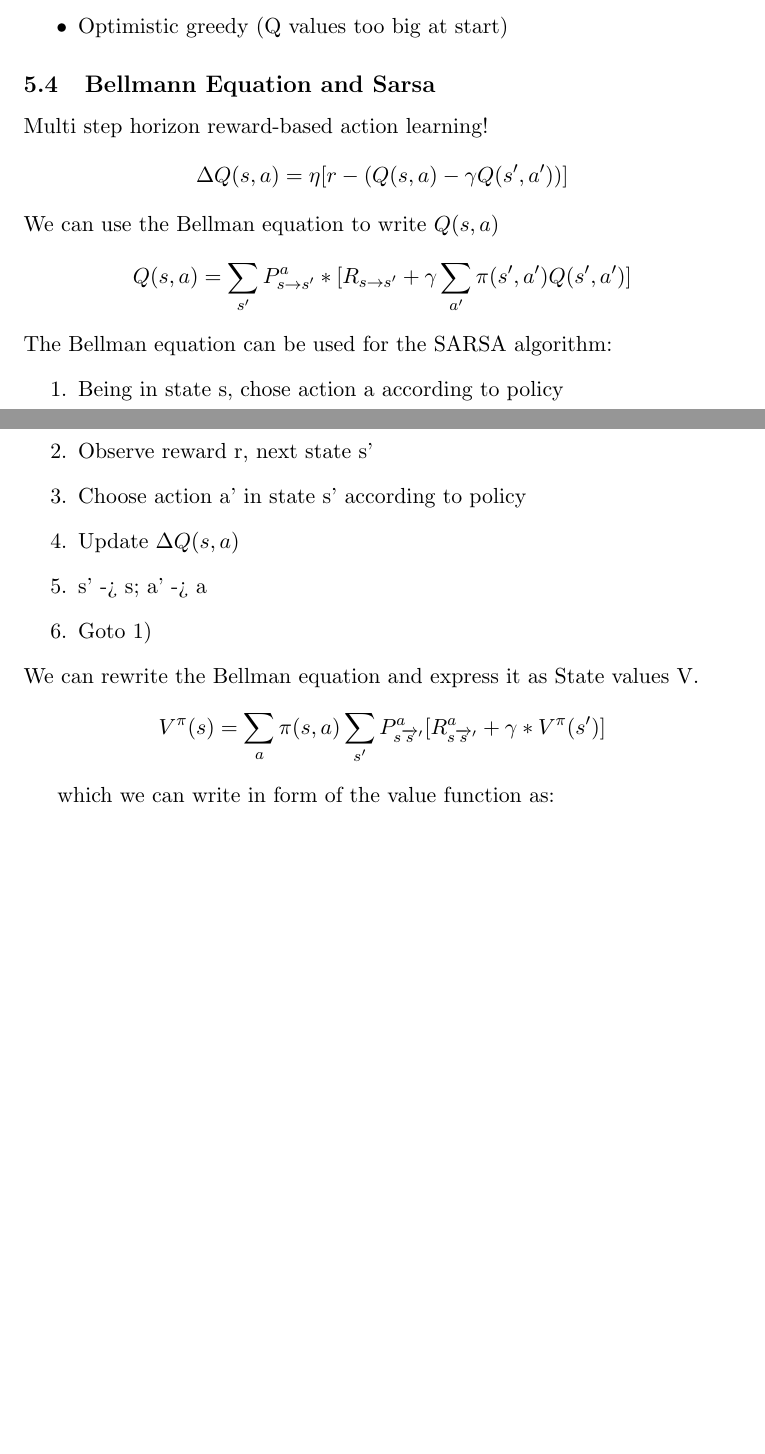
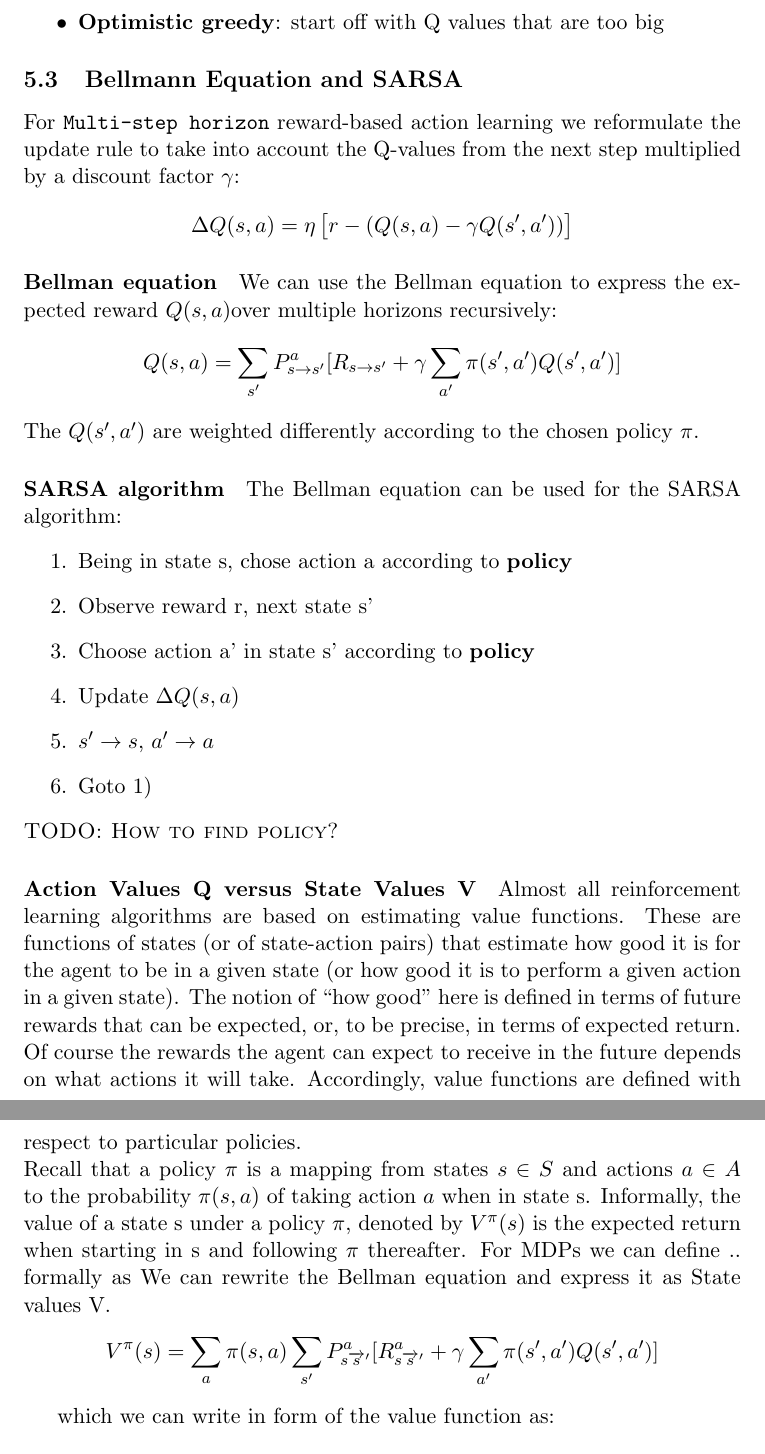
Before and after one commit to f4bD3v/urlnn-notes, a LaTeX document (tex/summary.tex): two parts of pages 15 and 16 of 19 before the commit and two parts of pages 16 and 17 of 20 after it, joined at a grey line, cut at the place of the change, the shorter picture padded with empty space. Compiled offline with pdfLaTeX.

Commit message:
reinforcement learning, ICA updated

```diff
--- a/tex/summary.tex
+++ b/tex/summary.tex
@@ -5,6 +5,7 @@
 
 \DeclareMathOperator{\E}{\mathbb{E}}
 \newcommand\abs[1]{\left|#1\right|}
+\newcommand{\vectornorm}[1]{\left\|#1\right\|}
 
 \title{Unsupervised Learning in Neural Networks\\\Huge \textsc{Lecture Notes}}
 \author{Contributors: Fabian Brix, Renato Kempter}
@@ -302,2 +326,0 @@ There are different strategies:
-	\item Softmax strategy $P(a') = \frac{exp{[\beta Q(a')]}}{\sum_a exp{[\beta Q(a)]}}$
-	\item Optimistic greedy (Q values too big at start)
@@ -304,26 +333,39 @@ There are different strategies:
+	\item \textbf{Optimistic greedy}: start off with Q values that are too big
 \end{itemize}
 
-\subsection{Bellmann Equation and Sarsa}
-Multi step horizon reward-based action learning!
+\subsection{Bellmann Equation and SARSA}
+For \texttt{Multi-step horizon} reward-based action learning we reformulate the update rule to take into account the Q-values from the next step multiplied by a discount factor $\gamma$:
 \[
-	\Delta Q(s,a) = \eta [r-(Q(s,a) - \gamma Q(s', a'))]
+	\Delta Q(s,a) = \eta \left[r-(Q(s,a) - \gamma Q(s', a'))\right]
 \]
-We can use the Bellman equation to write $Q(s,a)$
+\paragraph{Bellman equation}
+We can use the Bellman equation to express the expected reward $Q(s,a)$over multiple horizons recursively:
 \[
-	Q(s,a) = \sum_{s'}P_{s \rightarrow s'}^a * [R_{s \rightarrow s'} + \gamma \sum_{a'} \pi(s',a')Q(s',a')]
+	Q(s,a) = \sum_{s'}P_{s \rightarrow s'}^a [R_{s \rightarrow s'} + \gamma \sum_{a'} \pi(s',a')Q(s',a')]
 \]
+The $Q(s',a')$ are weighted differently according to the chosen policy $\pi$.
+
+\paragraph{SARSA algorithm}
 The Bellman equation can be used for the SARSA algorithm:
 \begin{enumerate}
-	\item Being in state s, chose action a according to policy
+	\item Being in state s, chose action a according to \textbf{policy}
 	\item Observe reward r, next state s'
-	\item Choose action a' in state s' according to policy
+	\item Choose action a' in state s' according to \textbf{policy}
 	\item Update $\Delta Q(s,a)$
-	\item s' -> s; a' -> a
+	\item $s' \rightarrow s$, $a' \rightarrow a$
 	\item Goto 1)
 \end{enumerate}
+\textsc{TODO: How to find policy?}
+
+\paragraph{Action Values Q versus State Values V}
+Almost all reinforcement learning algorithms are based on estimating value functions. These are functions of states (or of state-action pairs) that estimate how good it is for the agent to be in a given state (or
+how good it is to perform a given action in a given state). The notion of ``how good" here is defined in terms of future rewards that can be expected, or, to be precise, in terms of expected return. Of course the rewards the agent can expect to receive in the future depends on what actions it will take. Accordingly, value functions are defined with respect to particular policies.\\
+Recall that a policy $\pi$ is a mapping from states $s \in S$ and actions $a \in A$ to the probability $\pi(s,a)$ of taking action $a$ when in state s. Informally, the value of a state s under a
+policy $\pi$, denoted by $V^\pi(s)$ is the expected return when starting in s and following $\pi$ thereafter. For MDPs we can define .. formally as
+% source Sutton and Barto: 3.7 Value Functions
 We can rewrite the Bellman equation and express it as State values V.
 \[
-	V^{\pi}(s) = \sum_a \pi(s,a) \sum_{s'} P^a_{s \overrightarrow s'} [R^a_{s \overrightarrow s'} + \gamma * V^{\pi}(s')]
+	V^{\pi}(s) = \sum_a \pi(s,a) \sum_{s'} P^a_{s \overrightarrow s'} [R^a_{s \overrightarrow s'} + \gamma \sum_{a'}\pi(s',a')Q(s',a')]
 \]
 
 which we can write in form of the value function as:
```
Also changed, not shown: tex/summary.pdf, tex/summary.tex (58 more changed lines), 4 other files.
